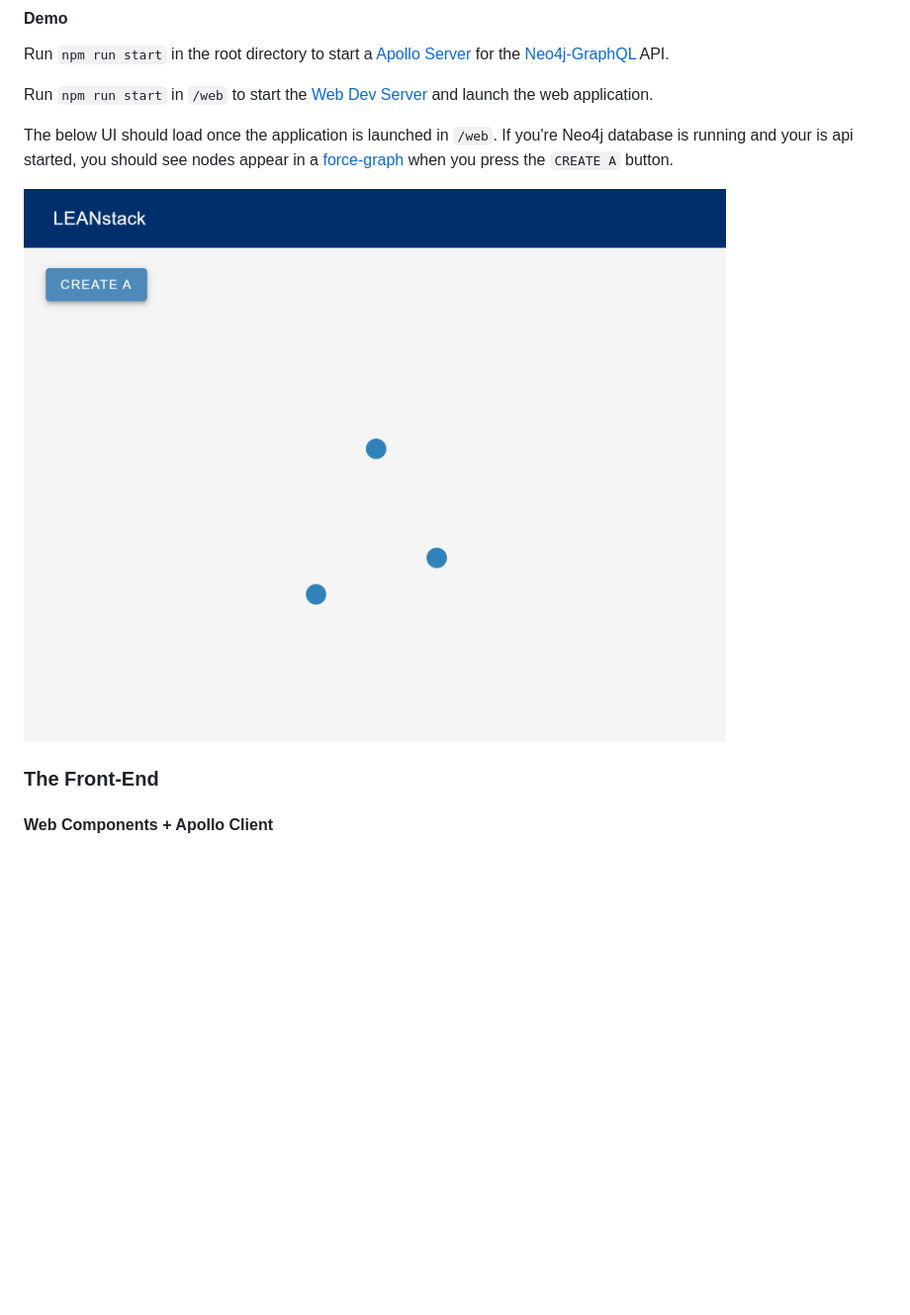
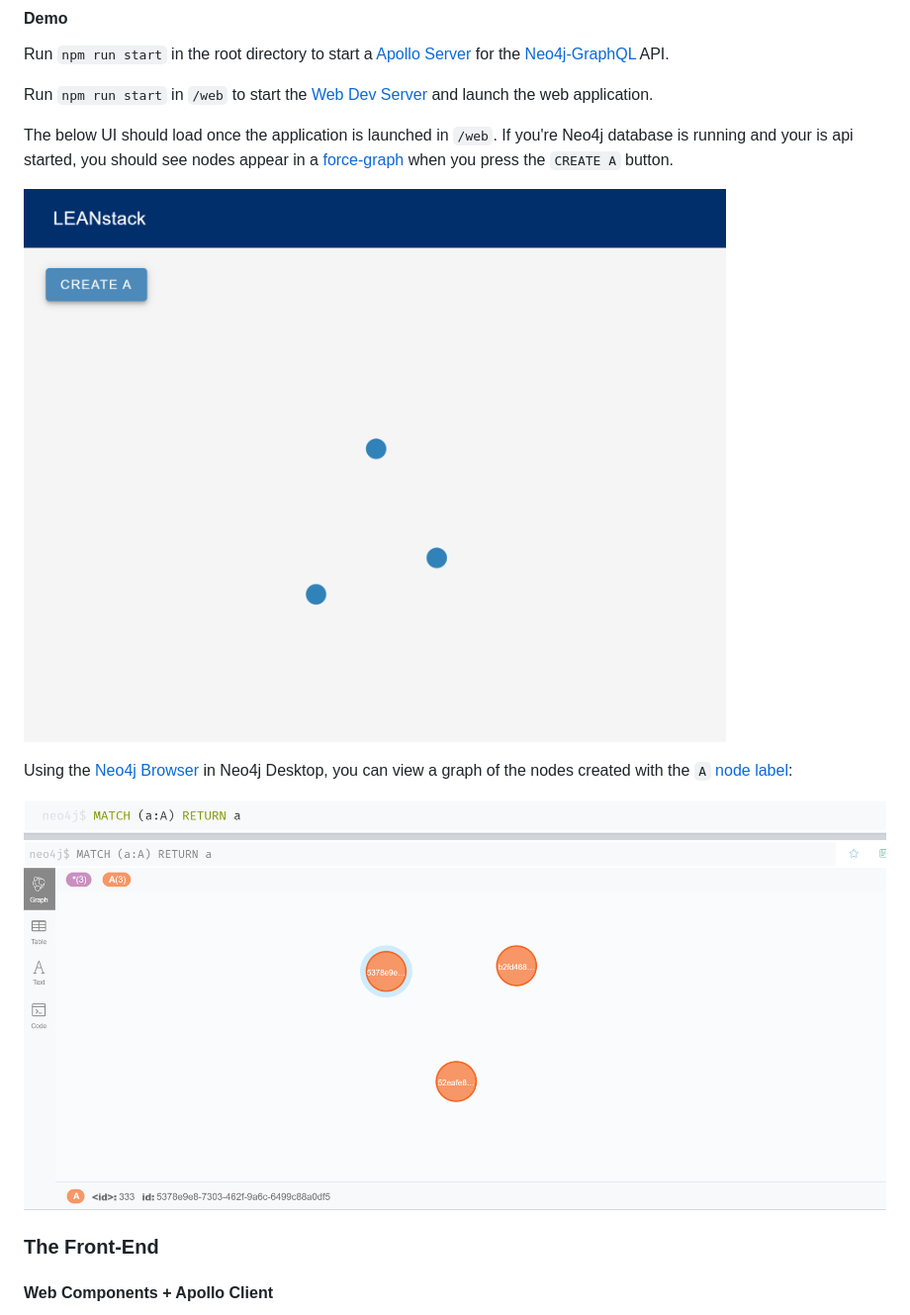
Before and after one commit to michaeldgraham/lean-stack, a Markdown page: README.md, the part around the change printed below. Shown: that part at 99% size. GitHub-like rendering; pictures changed too: AGraphBrowser.png (added); blank space fills up the shorter version.

Commit message:
adds neo4j browser link and image

```diff
--- a/README.md
+++ b/README.md
@@ -42,4 +42,7 @@ The below UI should load once the application is launched in `/web`. If you're N
 
+Using the [Neo4j Browser](https://neo4j.com/developer/neo4j-browser/) in Neo4j Desktop, you can view a graph of the nodes created with the `A` [node label](https://neo4j.com/docs/cypher-manual/current/syntax/naming/):
+
+![Neo4j browser A Nodes](AGraphBrowser.png)
 ### The Front-End
 #### Web Components + Apollo Client
 The [Apollo Elements](https://apolloelements.dev/) project develops many invaluable resources for using Apollo client with LitElement. Typescript definitions are available using the [@apollo-elements/interfaces](https://apolloelements.dev/modules/_apollo_elements_interfaces.html) package.
```
Also changed, not shown: other parts of README.md (+1 -1 lines).
